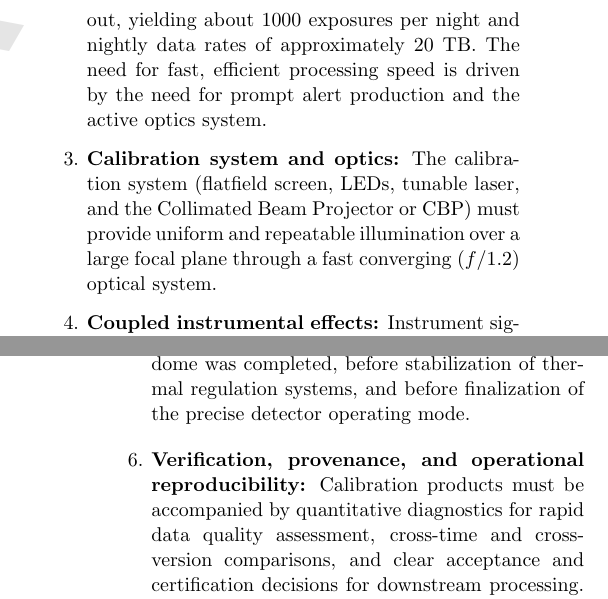
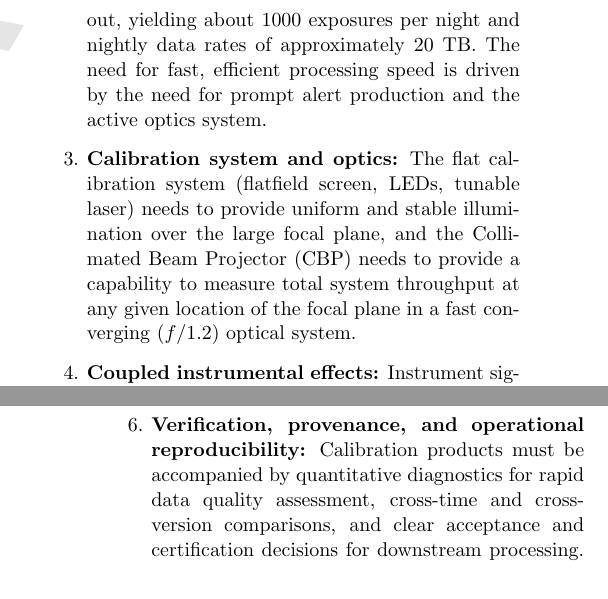
Before and after one commit to lsst/rtn-117, a LaTeX paper (RTN-117.tex, which reads sections/1_intro.tex): two parts of the columns of pages 1 and 2 of 24, joined at a grey line, cut so that both start at the same text. Compiled offline with pdfLaTeX.

Commit message:
familiarize myself to this new workflow

```diff
--- a/sections/1_intro.tex
+++ b/sections/1_intro.tex
@@ -9,13 +9,13 @@ Key challenges to delivering this level of calibration include:
     \item \textbf{Instrument complexity:} The LSST Camera (LSSTCam) is the largest digital camera built for astronomy.
     Its 3.2-gigapixel focal plane consists of 205 fully depleted, backside-illuminated charge-coupled devices (CCDs) from two vendors (Teledyne e2v and Imaging Technology Laboratory, hereafter E2V and ITL).
     Detector and amplifier variations require calibration and removal algorithms robust to heterogeneous sensor behavior.
-    \item \textbf{Data volume and cadence:} LSSTCam typically acquires 30~s exposures with $\leq$3~s readout, yielding about 1000 exposures per night and nightly data rates of approximately 20~TB. The need for fast, efficient processing speed is driven by the need for prompt alert production and the active optics system.
-    \item \textbf{Calibration system and optics:} The calibration system (flatfield screen, LEDs, tunable laser, and the Collimated Beam Projector or CBP) must provide uniform and repeatable illumination over a large focal plane through a fast converging ($f/1.2$) optical system.
+    \item \textbf{Data volume and cadence:} LSSTCam typically acquires 30~s exposures with 3~s readout, yielding about 1000 exposures per night and nightly data rates of approximately 20~TB. The need for fast, efficient processing speed is driven by the need for prompt alert production and the active optics system.
+    \item \textbf{Calibration system and optics:} The flat calibration system (flatfield screen, LEDs, tunable laser) needs to provide uniform and stable illumination over the large focal plane, and the Collimated Beam Projector (CBP) needs to provide a capability to measure total system throughput at any given location of the focal plane in a fast converging ($f/1.2$) optical system.
     \item \textbf{Coupled instrumental effects:} Instrument signature removal (ISR) must correct artifacts in the reverse chronological order in which they imprint in the photon transfer chain.
     Calibration derivation follows the same ordering, since characterizing a given artifact requires that all effects imprinted before it have already been calibrated and removed.
     This is further complicated by partial degeneracies among instrument artifacts, which necessitate iterative or ``bootstrapped'' approaches to converge on self-consistent calibration products.
     \item \textbf{Evolving conditions and cadence:} Changing environmental conditions, hardware and operating mode updates, and evolving observing strategies requires precise characterization of the sensors, daily tracking of ISR quality, well-defined calibration data-taking campaigns, and agreed upon triggers for new calibration epochs.
-    The datasets discussed in this paper were collected before the dome was completed, before stabilization of thermal regulation systems, and before finalization of the precise detector operating mode.
+    % The datasets discussed in this paper were collected before the dome was completed, before stabilization of thermal regulation systems, and before finalization of the precise detector operating mode. %%% this part is not needed, 1) I think it is not accurate, 2) too detail in this bullet points
     \item \textbf{Verification, provenance, and operational reproducibility:} Calibration products must be accompanied by quantitative diagnostics for rapid data quality assessment, cross-time and cross-version comparisons, and clear acceptance and certification decisions for downstream processing.
     Products must be reproducible, versioned, and continuously validated as instruments and algorithms evolve.
 \end{enumerate}
```
Also changed, not shown: sections/1_intro.tex (4 more changed lines).
